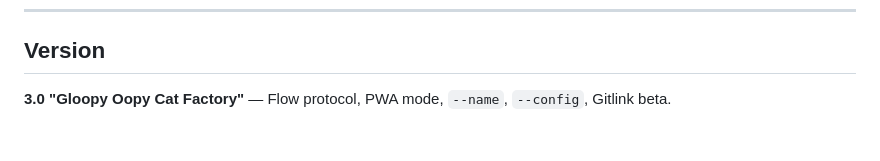
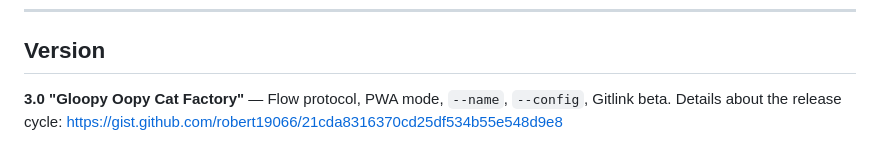
Before and after one commit to robert19066/Bonboneka, a Markdown page: README.md, the part around one of its changes. Drawn GitHub-style.

Commit message:
Update README with release cycle details
Added details about the release cycle for version 3.0.

```diff
--- a/README.md
+++ b/README.md
@@ -213,3 +212,4 @@ MAIN_JAVA_REL_PATH = "app/src/main/java/exampleWV/app/Main.java"
 ## Version
 
 **3.0 "Gloopy Oopy Cat Factory"** — Flow protocol, PWA mode, `--name`, `--config`, Gitlink beta.
+Details about the release cycle: https://gist.github.com/robert19066/21cda8316370cd25df534b55e548d9e8
```
Also changed, not shown: other parts of README.md (+0 -1 lines).
